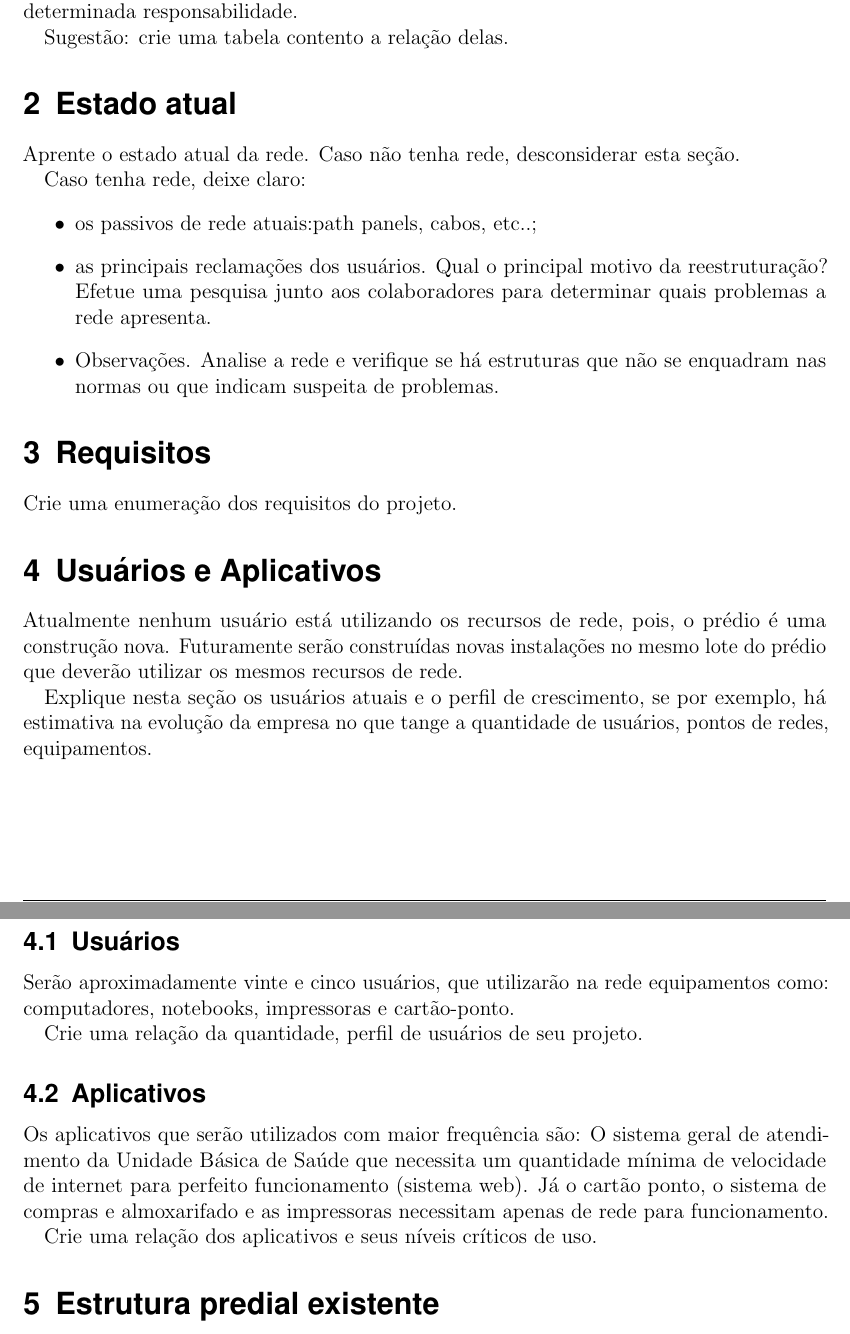
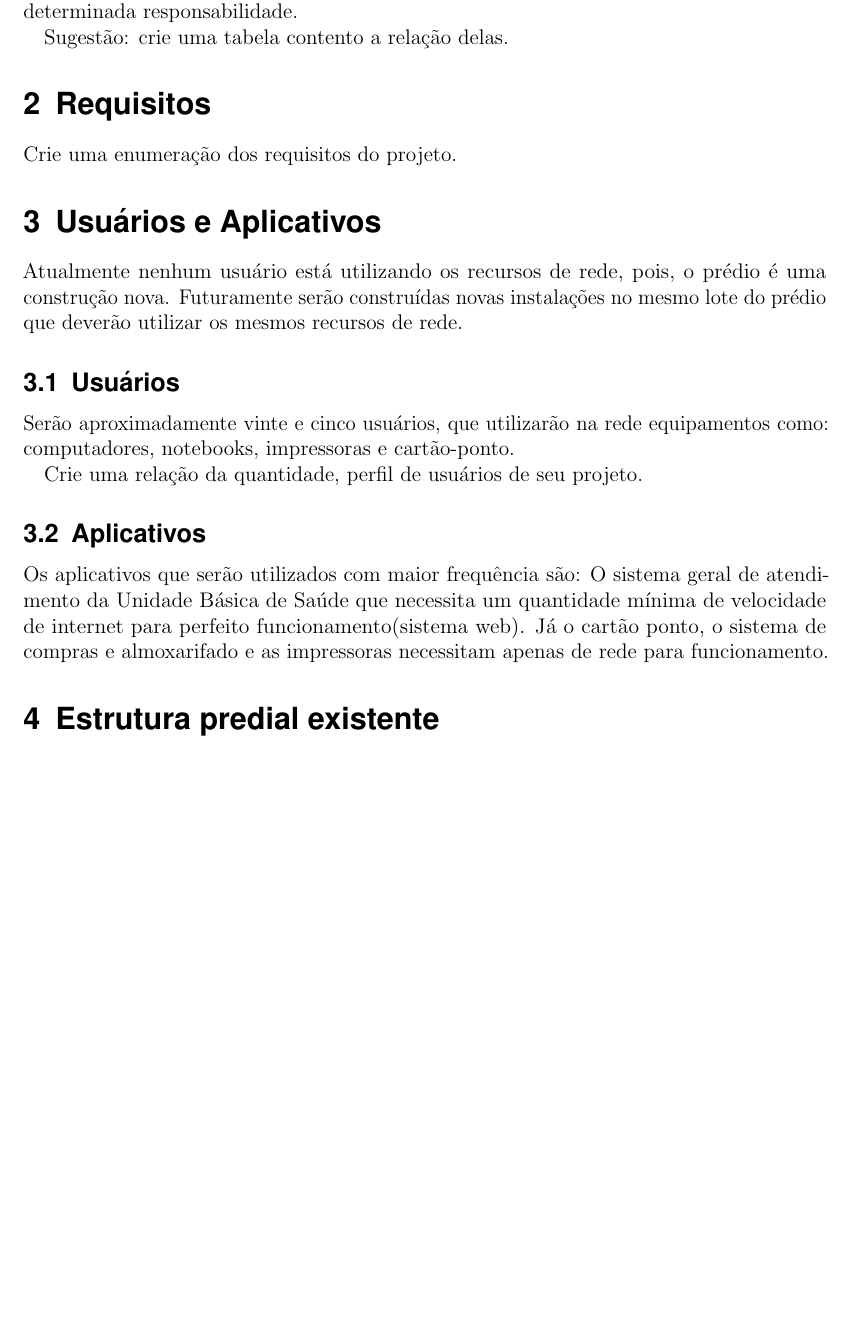
Before and after one commit to schmidtmarcelo/cabeamentoEstruturado, a LaTeX document (modelo_projeto.tex): two parts of pages 5 and 6 of 12 before the commit and part of page 5 of 12 after it, the two joined at a grey line, cut so that both start at the same text, the shorter picture padded with empty space. Compiled offline with pdfLaTeX.

Commit message:
Alteracoes diversas

```diff
--- a/modelo_projeto.tex
+++ b/modelo_projeto.tex
@@ -180,23 +180,21 @@ Sugestão: crie uma tabela contento a relação delas.
 
 
 
-\section{Estado atual}
-Aprente o estado atual da rede. Caso não tenha rede, desconsiderar esta seção.
+%\section{Estado atual}
+%Aprente o estado atual da rede. Caso não %tenha rede, desconsiderar esta seção.
 
-Caso tenha rede, deixe claro:
-\begin{itemize}
-	\item os passivos de rede atuais:path panels, cabos, etc..;
-	\item as principais reclamações dos usuários. Qual o principal motivo da reestruturação? Efetue uma pesquisa junto aos colaboradores para determinar quais problemas a rede apresenta.
-	\item Observações. Analise a rede e verifique se há estruturas que não se enquadram nas normas ou que indicam suspeita de problemas.
-\end{itemize}
+%Caso tenha rede, deixe claro:
+%\begin{itemize}
+%	\item os passivos de rede atuais:path panels, cabos, etc..;
+%	\item as principais reclamações dos usuários. Qual o principal motivo da reestruturação? Efetue uma pesquisa junto aos colaboradores para determinar quais problemas a rede apresenta.
+%	\item Observações. Analise a rede e verifique se há estruturas que não se enquadram nas normas ou que indicam suspeita de problemas.
+%\end{itemize}
 
 \section{Requisitos}
 Crie uma enumeração dos requisitos do projeto.
 
 \section{Usuários e Aplicativos}
 Atualmente nenhum usuário está utilizando os recursos de rede, pois, o prédio é uma construção nova. Futuramente serão construídas novas instalações no mesmo lote do prédio que deverão utilizar os mesmos recursos de rede.
-
-Explique nesta seção os usuários atuais e o perfil de crescimento, se por exemplo, há estimativa na evolução da empresa no que tange a quantidade de usuários, pontos de redes, equipamentos.
 
 
 \subsection{Usuários}
@@ -205,9 +203,7 @@ Serão aproximadamente vinte e cinco usuários, que utilizarão na rede equipame
 Crie uma relação da quantidade, perfil de usuários de seu projeto.
 
 \subsection{Aplicativos}
-Os aplicativos que serão utilizados com maior frequência são: O sistema geral de atendimento da Unidade Básica de Saúde que necessita um quantidade mínima de velocidade de internet para perfeito funcionamento (sistema web). Já o cartão ponto, o sistema de compras e almoxarifado e as impressoras necessitam apenas de rede para funcionamento.
-
-Crie uma relação dos aplicativos e seus níveis críticos de uso.
+Os aplicativos que serão utilizados com maior frequência são: O sistema geral de atendimento da Unidade Básica de Saúde que necessita um quantidade mínima de velocidade de internet para perfeito funcionamento(sistema web). Já o cartão ponto, o sistema de compras e almoxarifado e as impressoras necessitam apenas de rede para funcionamento.
 
 
 \section{Estrutura predial existente}
```
Also changed, not shown: modelo_projeto.pdf, 7 other files.
